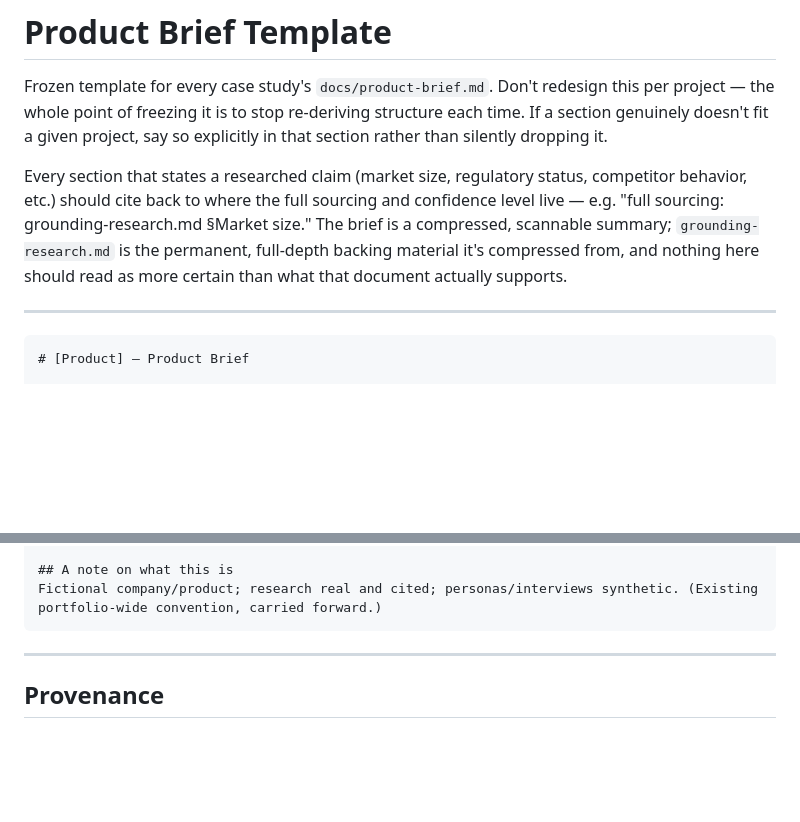
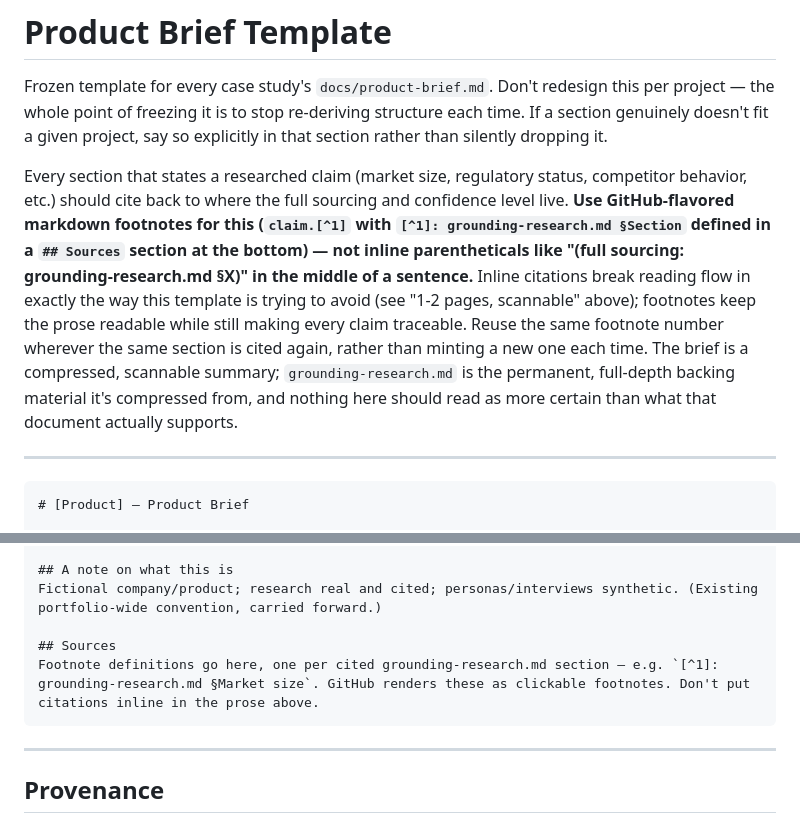
Before and after one commit to spallavi-stack/shubha-pm-portfolio, a Markdown page: templates/product-brief-template.md, 2 parts joined by grey strips. GitHub-like rendering; blank space fills up the shorter version.

Commit message:
Bake footnote citation convention into the frozen template itself

````diff
--- a/templates/product-brief-template.md
+++ b/templates/product-brief-template.md
@@ -2,7 +2,7 @@
 
 Frozen template for every case study's `docs/product-brief.md`. Don't redesign this per project — the whole point of freezing it is to stop re-deriving structure each time. If a section genuinely doesn't fit a given project, say so explicitly in that section rather than silently dropping it.
 
-Every section that states a researched claim (market size, regulatory status, competitor behavior, etc.) should cite back to where the full sourcing and confidence level live — e.g. "full sourcing: grounding-research.md §Market size." The brief is a compressed, scannable summary; `grounding-research.md` is the permanent, full-depth backing material it's compressed from, and nothing here should read as more certain than what that document actually supports.
+Every section that states a researched claim (market size, regulatory status, competitor behavior, etc.) should cite back to where the full sourcing and confidence level live. **Use GitHub-flavored markdown footnotes for this (`claim.[^1]` with `[^1]: grounding-research.md §Section` defined in a `## Sources` section at the bottom) — not inline parentheticals like "(full sourcing: grounding-research.md §X)" in the middle of a sentence.** Inline citations break reading flow in exactly the way this template is trying to avoid (see "1-2 pages, scannable" above); footnotes keep the prose readable while still making every claim traceable. Reuse the same footnote number wherever the same section is cited again, rather than minting a new one each time. The brief is a compressed, scannable summary; `grounding-research.md` is the permanent, full-depth backing material it's compressed from, and nothing here should read as more certain than what that document actually supports.
 
 ---
 
@@ -60,6 +60,9 @@ Links to `scope.md` and `grounding-research.md` for the full research this brief
 
 ## A note on what this is
 Fictional company/product; research real and cited; personas/interviews synthetic. (Existing portfolio-wide convention, carried forward.)
+
+## Sources
+Footnote definitions go here, one per cited grounding-research.md section — e.g. `[^1]: grounding-research.md §Market size`. GitHub renders these as clickable footnotes. Don't put citations inline in the prose above.
 ```
 
 ---
````
